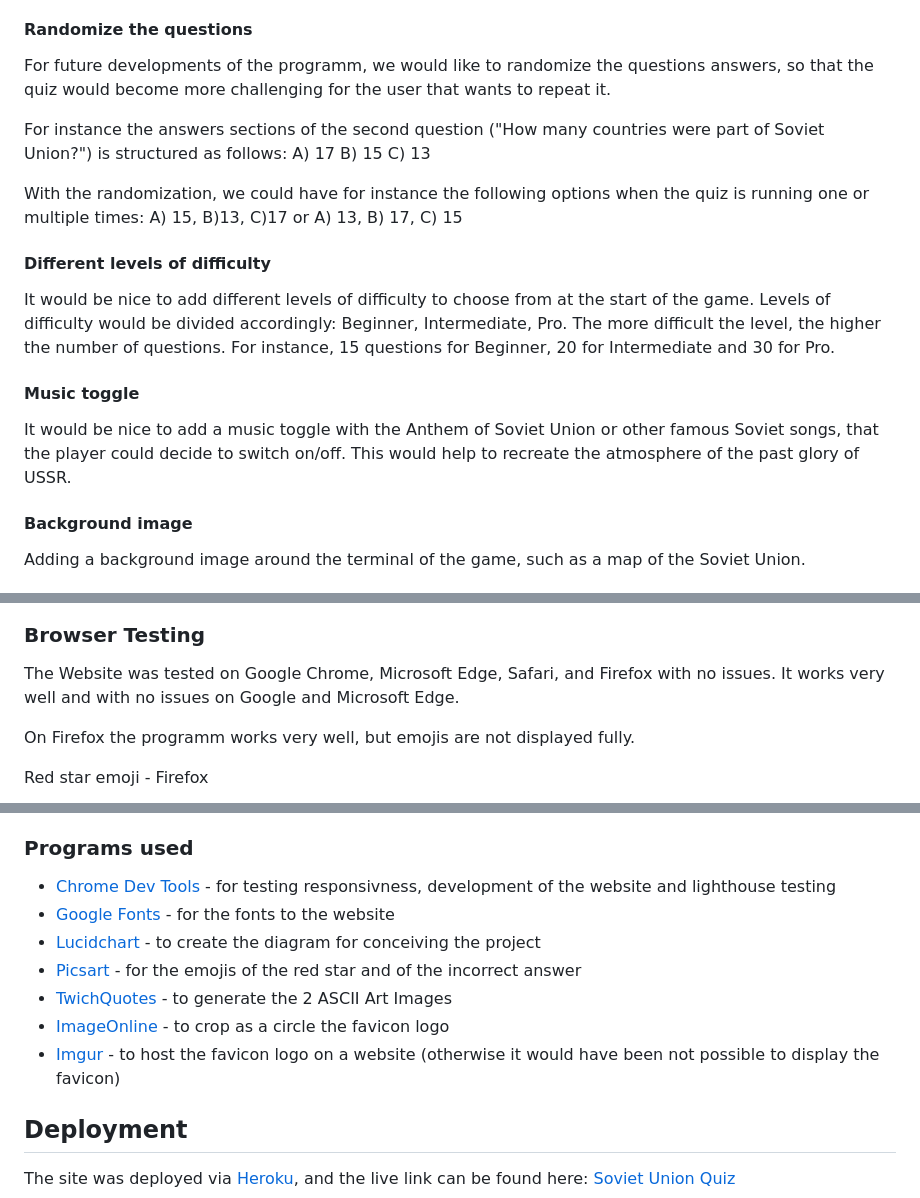
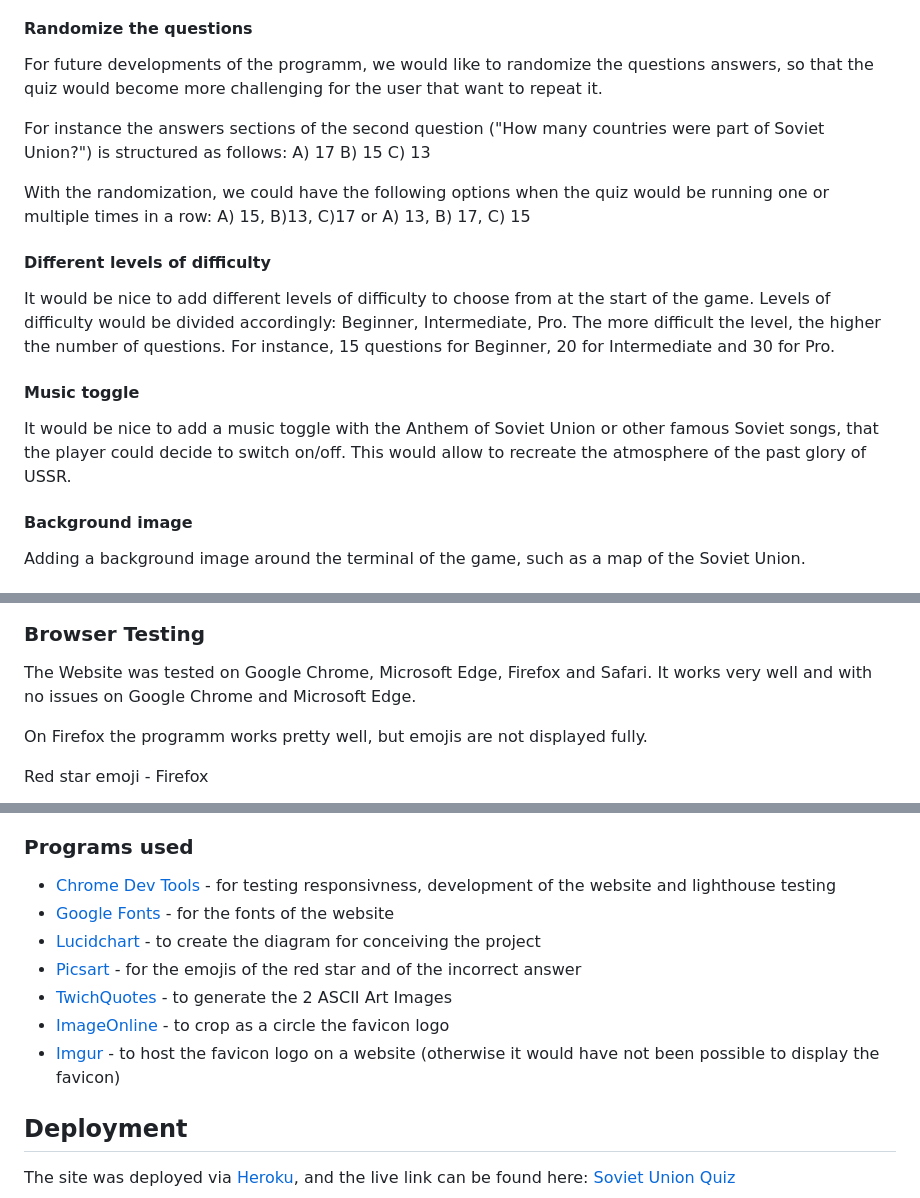
Before and after one commit to aedoardo1990/Gagarin, a Markdown page: README.md, 3 parts joined by grey strips. Rendered like a GitHub page.

Commit message:
correct some grammar mistakes in the readme

```diff
--- a/README.md
+++ b/README.md
@@ -246,14 +246,14 @@ As above mentioned, when a question in the quiz is answered, the user has the op
 
 #### Randomize the questions
 
-For future developments of the programm, we would like to randomize the questions answers, so that the quiz would become more challenging for the user that wants to repeat it.
+For future developments of the programm, we would like to randomize the questions answers, so that the quiz would become more challenging for the user that want to repeat it.
 
 For instance the answers sections of the second question ("How many countries were part of Soviet Union?") is structured as follows:
 A) 17
 B) 15
 C) 13
 
-With the randomization, we could have for instance the following options when the quiz is running one or multiple times: A) 15, B)13, C)17
+With the randomization, we could have the following options when the quiz would be running one or multiple times in a row: A) 15, B)13, C)17
 or
 A) 13, B) 17, C) 15
 
@@ -263,7 +263,7 @@ It would be nice to add different levels of difficulty to choose from at the sta
 
 #### Music toggle
 
-It would be nice to add a music toggle with the Anthem of Soviet Union or other famous Soviet songs, that the player could decide to switch on/off. This would help to recreate the atmosphere of the past glory of USSR.
+It would be nice to add a music toggle with the Anthem of Soviet Union or other famous Soviet songs, that the player could decide to switch on/off. This would allow to recreate the atmosphere of the past glory of USSR.
 
 #### Background image
 
@@ -311,9 +311,9 @@ As SEO was not an objective of this particular project, I chose to be content wi
 
 ### Browser Testing
 
-The Website was tested on Google Chrome, Microsoft Edge, Safari, and Firefox with no issues. It works very well and with no issues on Google and Microsoft Edge.
+The Website was tested on Google Chrome, Microsoft Edge, Firefox and Safari. It works very well and with no issues on Google Chrome and Microsoft Edge.
 
-On Firefox the programm works very well, but emojis are not displayed fully.
+On Firefox the programm works pretty well, but emojis are not displayed fully.
 
 Red star emoji - Firefox
 
@@ -385,12 +385,12 @@ As mentioned in the browser testing, the programm on Safari does not allow to in
 ### Programs used
 
 - [Chrome Dev Tools](https://developer.chrome.com/docs/devtools/) - for testing responsivness, development of the website and lighthouse testing
-- [Google Fonts](https://fonts.google.com/) - for the fonts to the website
+- [Google Fonts](https://fonts.google.com/) - for the fonts of the website
 - [Lucidchart](https://lucidchart.com/) - to create the diagram for conceiving the project
 - [Picsart](https://tools.picsart.com/) - for the emojis of the red star and of the incorrect answer
 - [TwichQuotes](https://www.twitchquotes.com/ascii-art-generator) - to generate the 2 ASCII Art Images
 - [ImageOnline](https://crop-circle.imageonline.co/) - to crop as a circle the favicon logo
-- [Imgur](https://imgur.com/) - to host the favicon logo on a website (otherwise it would have been not possible to display the favicon)
+- [Imgur](https://imgur.com/) - to host the favicon logo on a website (otherwise it would have not been possible to display the favicon)
 
 
 ## Deployment
```
Also changed, not shown: other parts of README.md (+6 -6 lines).
